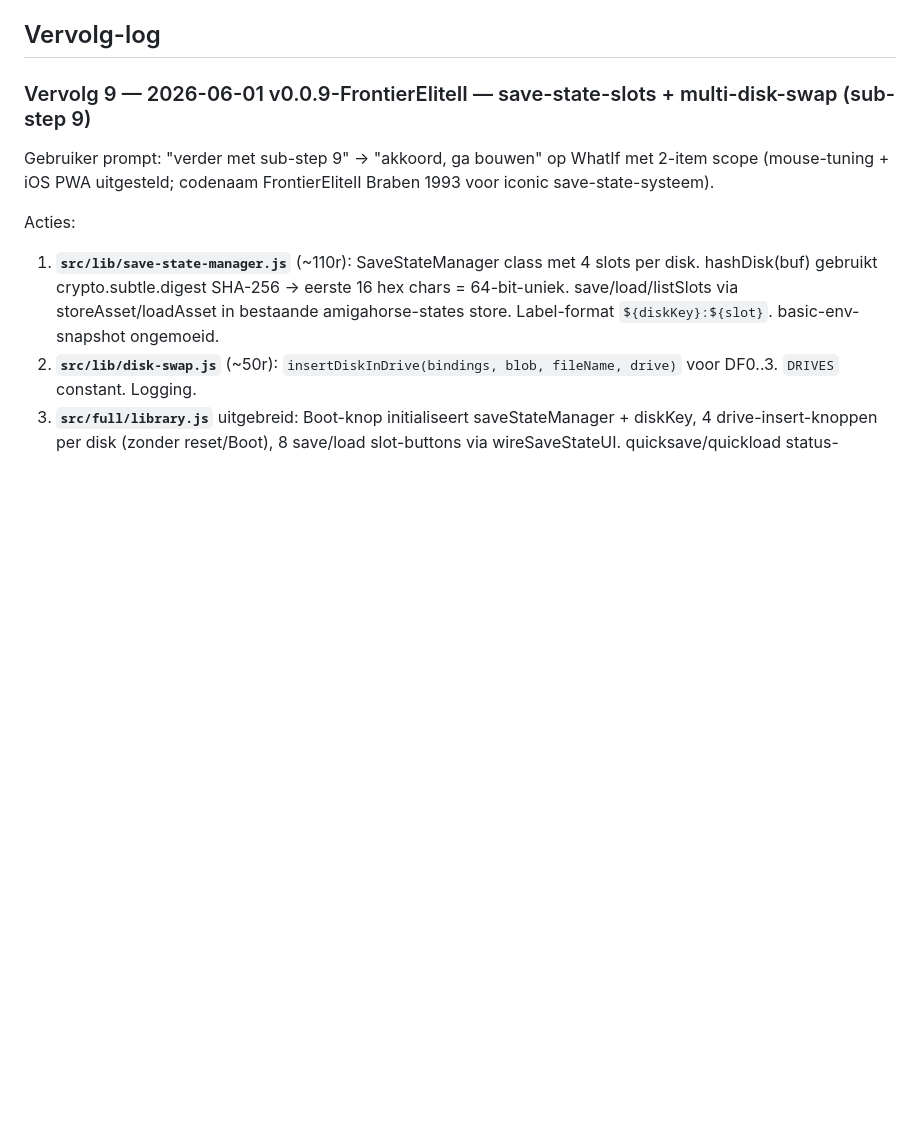
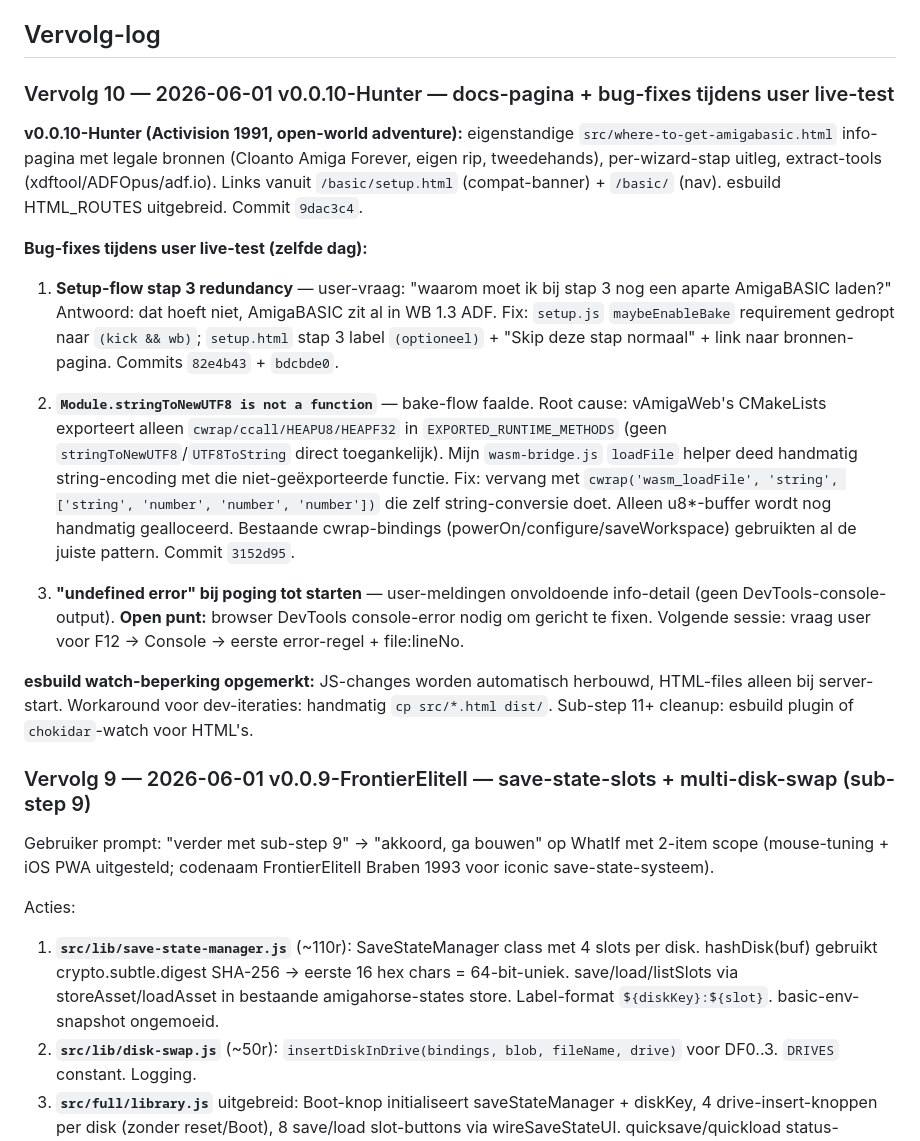
Before and after one commit to cpaglebbeek/AmigaHorse_Web, a Markdown page: prompts/2026-05-31_v002_basic_mode.md, the part around the change. Drawn GitHub-style; blank space fills up the shorter version.

Commit message:
OEU: vervolg 10 sessie-MD met v0.0.10-Hunter + 3 bug-fix-commits + open debug-punt
Co-Authored-By: Claude Opus 4.7 (1M context) <noreply@anthropic.com>

```diff
--- a/prompts/2026-05-31_v002_basic_mode.md
+++ b/prompts/2026-05-31_v002_basic_mode.md
@@ -99,6 +99,20 @@ Status v0.0.1 sessie-MD: `done` (deze sessie sluit hem af).
 - ~~vAmigaWeb upstream-licentie-audit per-file bij eerste merge (P-AMH-07)~~ → baseline gedaan 31-05 in `Meta_AmigaHorse/docs/UPSTREAM_AUDIT.md`, per-file-spider in sub-step 3
 
 ## Vervolg-log
+
+### Vervolg 10 — 2026-06-01 v0.0.10-Hunter — docs-pagina + bug-fixes tijdens user live-test
+
+**v0.0.10-Hunter (Activision 1991, open-world adventure):** eigenstandige `src/where-to-get-amigabasic.html` info-pagina met legale bronnen (Cloanto Amiga Forever, eigen rip, tweedehands), per-wizard-stap uitleg, extract-tools (xdftool/ADFOpus/adf.io). Links vanuit `/basic/setup.html` (compat-banner) + `/basic/` (nav). esbuild HTML_ROUTES uitgebreid. Commit `9dac3c4`.
+
+**Bug-fixes tijdens user live-test (zelfde dag):**
+
+1. **Setup-flow stap 3 redundancy** — user-vraag: "waarom moet ik bij stap 3 nog een aparte AmigaBASIC laden?" Antwoord: dat hoeft niet, AmigaBASIC zit al in WB 1.3 ADF. Fix: `setup.js` `maybeEnableBake` requirement gedropt naar `(kick && wb)`; `setup.html` stap 3 label `(optioneel)` + "Skip deze stap normaal" + link naar bronnen-pagina. Commits `82e4b43` + `bdcbde0`.
+
+2. **`Module.stringToNewUTF8 is not a function`** — bake-flow faalde. Root cause: vAmigaWeb's CMakeLists exporteert alleen `cwrap/ccall/HEAPU8/HEAPF32` in `EXPORTED_RUNTIME_METHODS` (geen `stringToNewUTF8`/`UTF8ToString` direct toegankelijk). Mijn `wasm-bridge.js` `loadFile` helper deed handmatig string-encoding met die niet-geëxporteerde functie. Fix: vervang met `cwrap('wasm_loadFile', 'string', ['string', 'number', 'number', 'number'])` die zelf string-conversie doet. Alleen u8*-buffer wordt nog handmatig gealloceerd. Bestaande cwrap-bindings (powerOn/configure/saveWorkspace) gebruikten al de juiste pattern. Commit `3152d95`.
+
+3. **"undefined error" bij poging tot starten** — user-meldingen onvoldoende info-detail (geen DevTools-console-output). **Open punt:** browser DevTools console-error nodig om gericht te fixen. Volgende sessie: vraag user voor F12 → Console → eerste error-regel + file:lineNo.
+
+**esbuild watch-beperking opgemerkt:** JS-changes worden automatisch herbouwd, HTML-files alleen bij server-start. Workaround voor dev-iteraties: handmatig `cp src/*.html dist/`. Sub-step 11+ cleanup: esbuild plugin of `chokidar`-watch voor HTML's.
 
 ### Vervolg 9 — 2026-06-01 v0.0.9-FrontierEliteII — save-state-slots + multi-disk-swap (sub-step 9)
 
```
